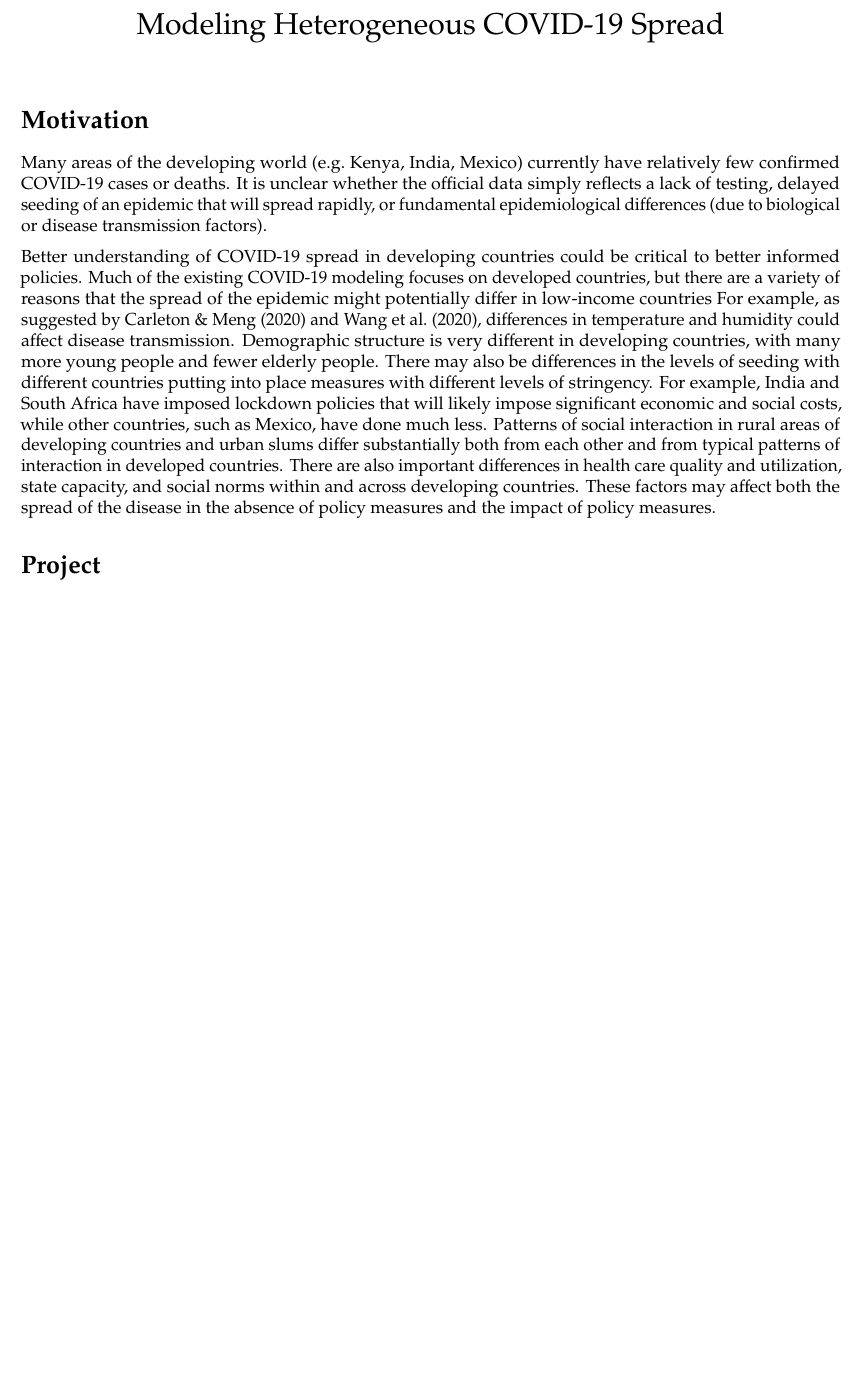
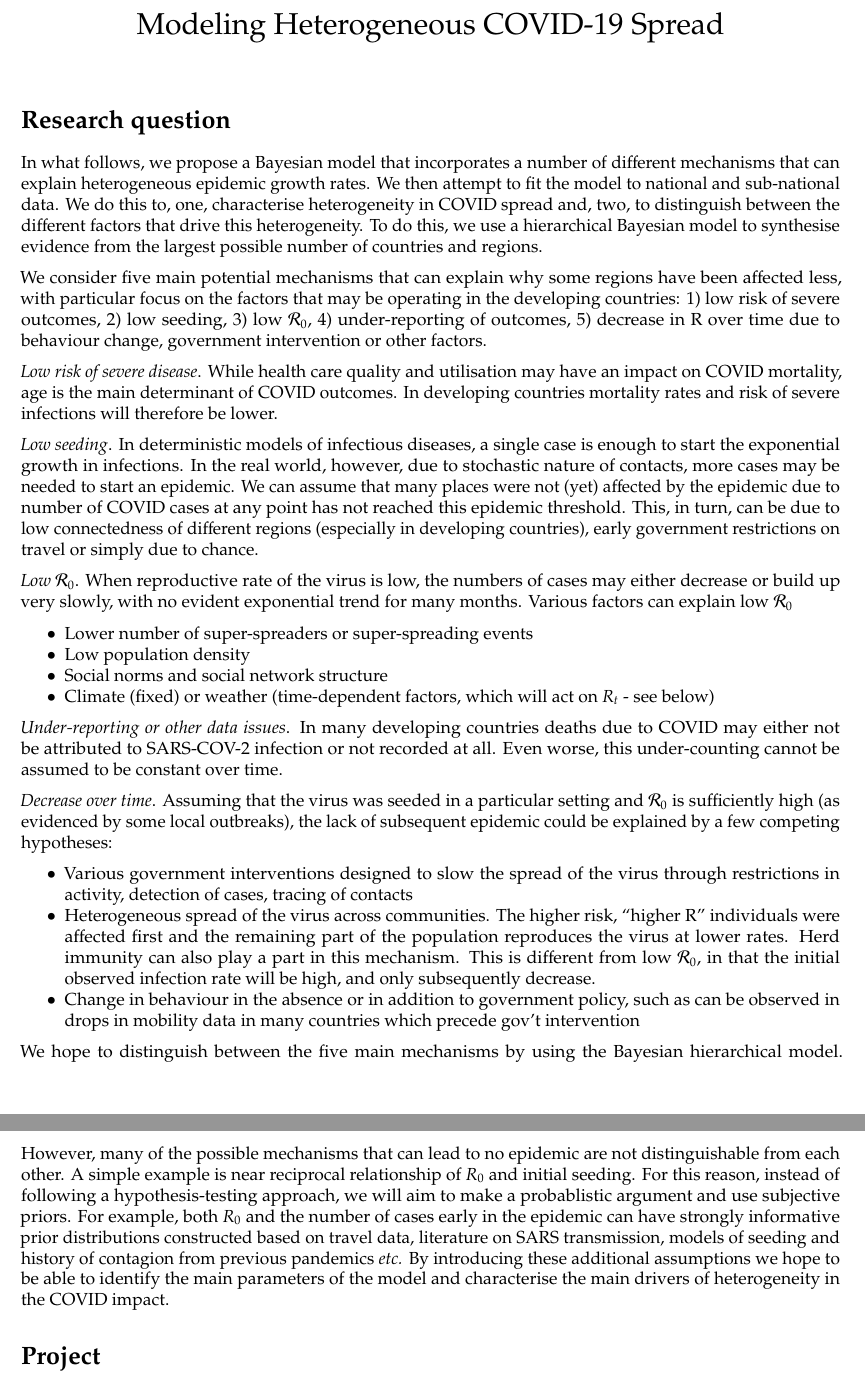
Before and after one commit to karimn/covid-19-transmission, an R Markdown document (mobility-model/model_brief.Rmd): part of page 1 of 3 before the commit and two parts of pages 1 and 2 of 4 after it, the two joined at a grey line, cut so that both start at the same text, the shorter picture padded with empty space. Rendered offline with R 4.5, knitr and Pandoc, then LaTeX, with nearby package versions.

Commit message:
Intro to the doc

````diff
--- a/mobility-model/model_brief.Rmd
+++ b/mobility-model/model_brief.Rmd
@@ -10,11 +10,33 @@ bibliography: ../references.bib
 knitr::opts_chunk$set(echo = TRUE)
 ```
 
-# Motivation
+# Research question
 
-Many areas of the developing world (e.g. Kenya, India, Mexico) currently have relatively few confirmed COVID-19 cases or deaths. It is unclear whether the official data simply reflects a lack of testing, delayed seeding of an epidemic that will spread rapidly, or fundamental epidemiological differences (due to biological or disease transmission factors).
+In what follows, we propose a Bayesian model that incorporates a number of different mechanisms that can explain heterogeneous epidemic growth rates. We then attempt to fit the model to national and sub-national data. We do this to, one, characterise heterogeneity in COVID spread and, two, to distinguish between the different factors that drive this heterogeneity. To do this, we use a hierarchical Bayesian model to synthesise evidence from the largest possible number of countries and regions.
 
-Better understanding of COVID-19 spread in developing countries could be critical to better informed policies.  Much of the existing COVID-19 modeling focuses on developed countries, but there are a variety of reasons that the spread of the epidemic might potentially differ in low-income countries For example, as suggested by Carleton & Meng (2020) and Wang et al. (2020), differences in temperature and humidity could affect disease transmission.  Demographic structure is very different in developing countries, with many more young people and fewer elderly people. There may also be differences in the levels of seeding with different countries putting into place measures with different levels of stringency. For example, India and South Africa have imposed lockdown policies that will likely impose significant economic and social costs, while other countries, such as Mexico, have done much less. Patterns of social interaction in rural areas of developing countries and urban slums differ substantially both from each other and from typical patterns of interaction in developed countries. There are also important differences in health care quality and utilization, state capacity, and social norms within and across developing countries. These factors may affect both the spread of the disease in the absence of policy measures and the impact of policy measures.
+We consider five main potential mechanisms that can explain why some regions have been affected less, with particular focus on the factors that may be operating in the developing countries: 1) low risk of severe outcomes, 2) low seeding, 3) low $\mathcal{R}_0$, 4) under-reporting of outcomes, 5) decrease in R over time due to behaviour change, government intervention or other factors.
+
+_Low risk of severe disease_. While health care quality and utilisation may have an impact on COVID mortality, age is the main determinant of COVID outcomes. In developing countries mortality rates and risk of severe infections will therefore be lower.
+
+_Low seeding_. In deterministic models of infectious diseases, a single case is enough to start the exponential growth in infections. In the real world, however, due to stochastic nature of contacts, more cases may be needed to start an epidemic. We can assume that many places were not (yet) affected by the epidemic due to number of COVID cases at any point has not reached this epidemic threshold. This, in turn, can be due to low connectedness of different regions (especially in developing countries), early government restrictions on travel or simply due to chance.
+
+_Low $\mathcal{R}_0$_. When reproductive rate of the virus is low, the numbers of cases may either decrease or build up very slowly, with no evident exponential trend for many months. Various factors can explain low $\mathcal{R}_0$
+
+* Lower number of super-spreaders or super-spreading events
+* Low population density
+* Social norms and social network structure
+* Climate (fixed) or weather (time-dependent factors, which will act on $R_t$ - see below)
+
+_Under-reporting or other data issues_. In many developing countries deaths due to COVID may either not be attributed to SARS-COV-2 infection or not recorded at all. Even worse, this under-counting cannot be assumed to be constant over time.
+
+_Decrease over time_. Assuming that the virus was seeded in a particular setting and $\mathcal{R}_0$ is sufficiently high (as evidenced by some local outbreaks), the lack of subsequent epidemic could be explained by a few competing hypotheses:
+
+* Various government interventions designed to slow the spread of the virus through restrictions in activity, detection of cases, tracing of contacts
+* Heterogeneous spread of the virus across communities. The higher risk, "higher R" individuals were affected first and the remaining part of the population reproduces the virus at lower rates. Herd immunity can also play a part in this mechanism. This is different from low $\mathcal{R}_0$, in that the initial observed infection rate will be high, and only subsequently decrease.
+* Change in behaviour in the absence or in addition to government policy, such as can be observed in drops in mobility data in many countries which precede gov't intervention
+
+We hope to distinguish between the five main mechanisms by using the Bayesian hierarchical model. However, many of the possible mechanisms that can lead to no epidemic are not distinguishable from each other. A simple example is near reciprocal relationship of $R_0$ and initial seeding. For this reason, instead of following a hypothesis-testing approach, we will aim to make a probablistic argument and use subjective priors. For example, both $R_0$ and the number of cases early in the epidemic can have strongly informative prior distributions constructed based on travel data, literature on SARS transmission, models of seeding and history of contagion from previous pandemics _etc._ By introducing these additional assumptions we hope to be able to identify the main parameters of the model and characterise the main drivers of heterogeneity in the COVID impact.
+
 
 # Project
 
````
